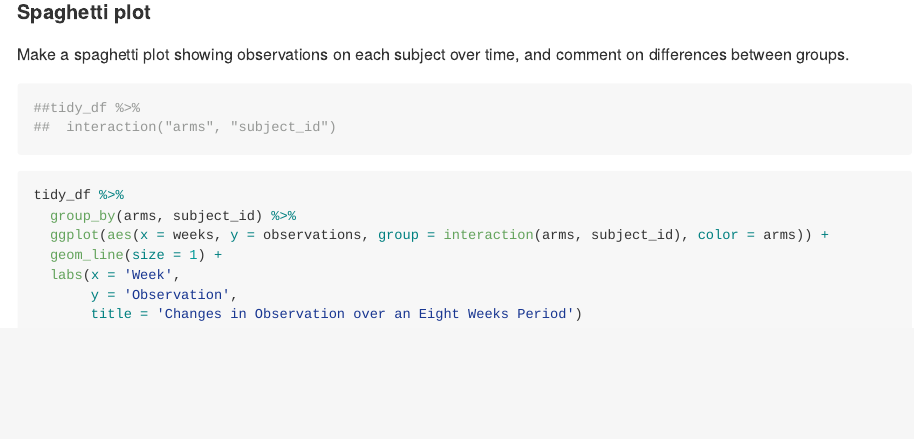
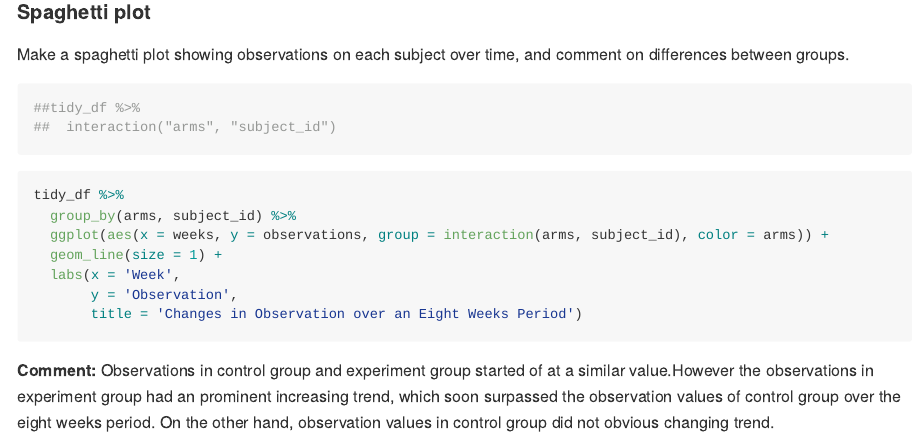
Before and after one commit to JiayiHelenZhou/p8105_hw5_jz3336, an R Markdown document (p8105_hw5_jz3336.Rmd): the page in a window 1100 px wide, from 2200 px down. Rendered offline with R 4.5, knitr and Pandoc, with nearby package versions; the code chunks are not run, so their results and figures are left out.

Commit message:
Problem 3 -- comment

````diff
--- a/p8105_hw5_jz3336.Rmd
+++ b/p8105_hw5_jz3336.Rmd
@@ -143,3 +143,6 @@ tidy_df %>%
        y = 'Observation',
        title = 'Changes in Observation over an Eight Weeks Period')
 ```
+
+__Comment:__
+Observations in control group and experiment group started of at a similar value.However the observations in experiment group had an prominent increasing trend, which soon surpassed the observation values of control group over the eight weeks period. On the other hand, observation values in control group did not obvious changing trend.
````
Also changed, not shown: p8105_hw5_jz3336.md.
